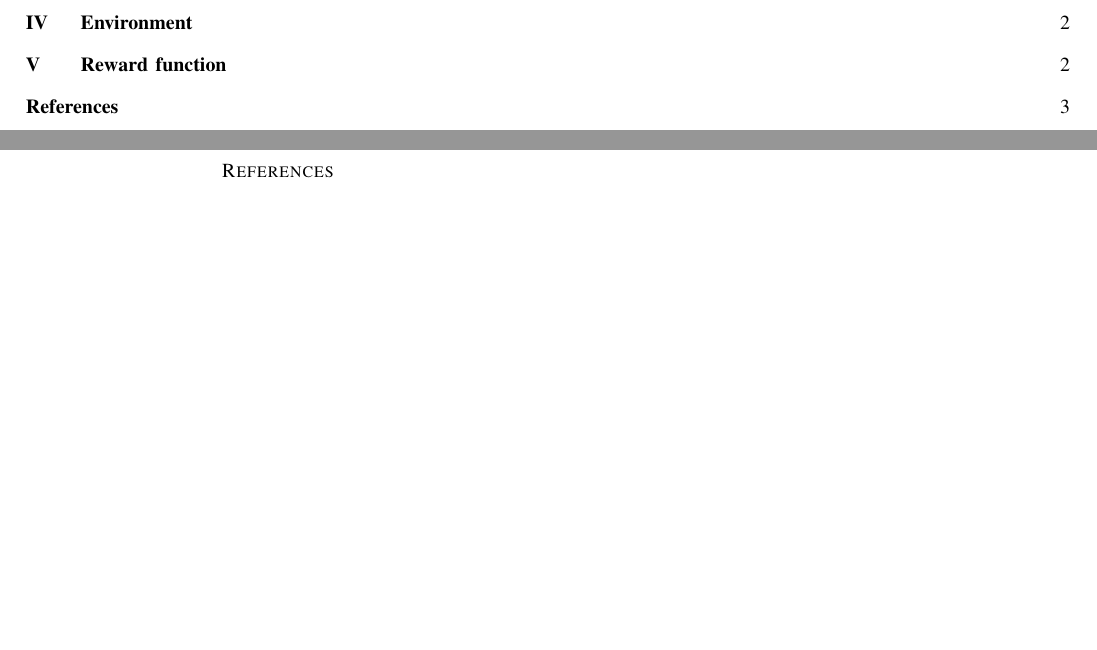
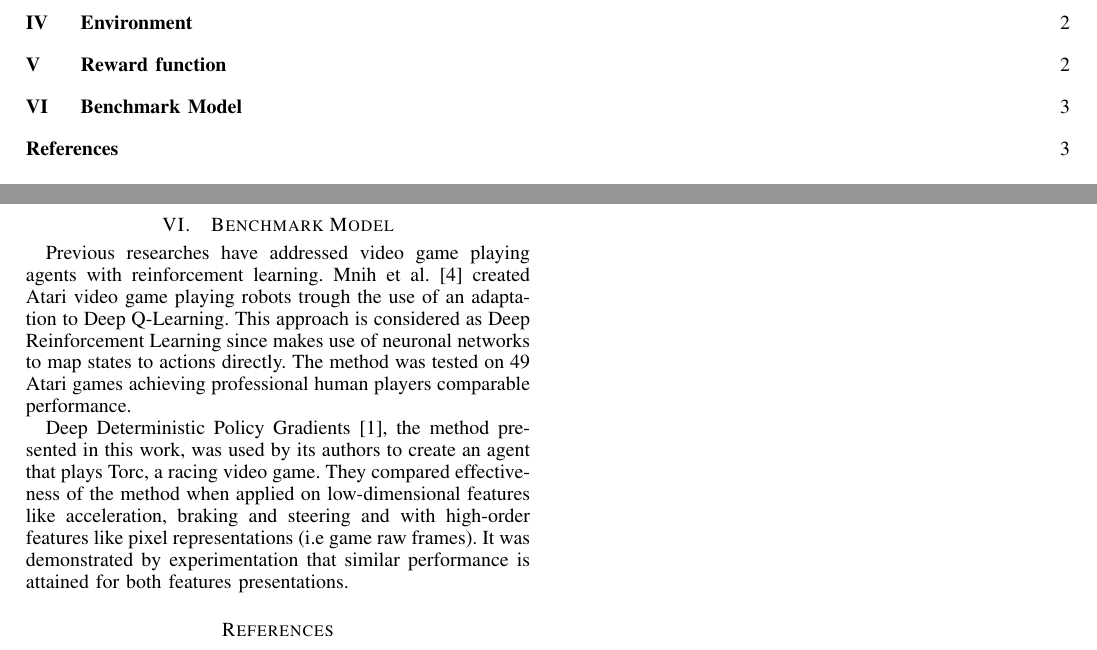
Before and after one commit to roj4s/balloma_reinforcement_learning, a LaTeX paper (proposal/report_template.tex): two parts of pages 1 and 4 of 4, joined at a grey line, cut so that both start at the same text, the shorter picture padded with empty space. Compiled offline with pdfLaTeX.

Commit message:
Added Benchmar Model section as requested in review

```diff
--- a/proposal/report_template.tex
+++ b/proposal/report_template.tex
@@ -162,6 +162,12 @@ Training follows an episodic process similar to Q-Learning. In each episode a se
 
 	  Such coefficients appears as elements of the scene at a fixed frame position. It should be cropped and processed so as to convert such pixels into a suitable representation of its digits. In order to extract the score on each time step from those scene elements, in this work it will be trained a digit recognizer on the well known MNIST handwritten digit database \cite{mnist}.
 
+	  \section{Benchmark Model}
+
+	  Previous researches have addressed video game playing agents with reinforcement learning. Mnih et al.  \cite{replay_buffer_2015} created Atari video game playing robots trough the use of an adaptation to Deep Q-Learning. This approach is considered as Deep Reinforcement Learning since makes use of neuronal networks to map states to actions directly. The method was tested on 49 Atari games achieving professional human players comparable performance.
+
+	  Deep Deterministic Policy Gradients \cite{ddpg_2015}, the method presented in this work, was used by its authors to create an agent that plays Torc, a racing video game. They compared effectiveness of the method when applied on low-dimensional features like acceleration, braking and steering and with high-order features like pixel representations (i.e game raw frames). It was demonstrated by experimentation that similar performance is attained for both features presentations.
+
 
 
 
```
Also changed, not shown: proposal/capstone_proposal.pdf (added), proposal/report_template.pdf, 5 other files.
